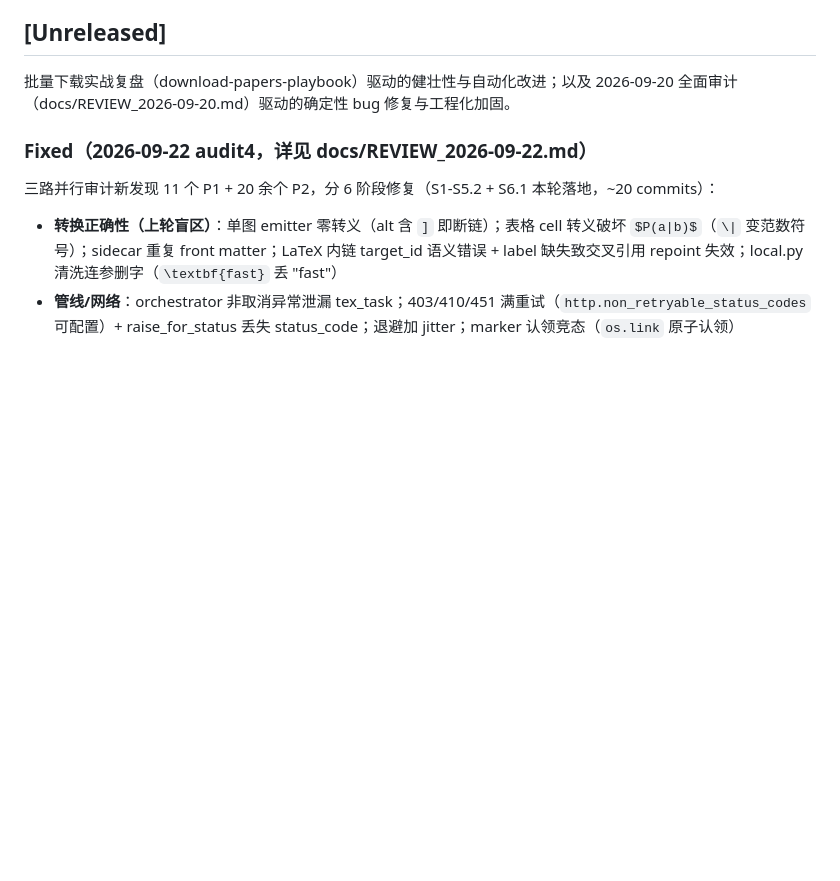
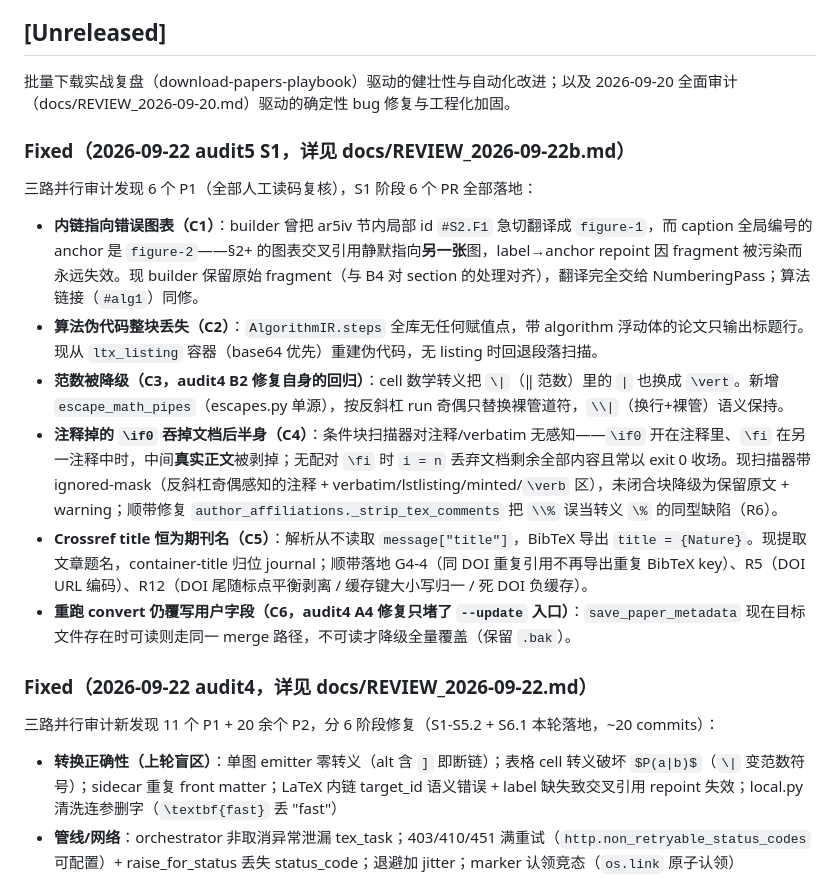
Before and after one commit to houhuawei23/arxiv2md, a Markdown page: CHANGELOG.md, the part around the change. Drawn GitHub-style; blank space fills up the shorter version.

Commit message:
docs: audit5 S1 changelog block; mark S1 done in REVIEW_2026-09-22b
Co-Authored-By: Claude Code <noreply@anthropic.com>

```diff
--- a/CHANGELOG.md
+++ b/CHANGELOG.md
@@ -8,6 +8,17 @@ and this project adheres to [Semantic Versioning](https://semver.org/spec/v2.0.0
 ## [Unreleased]
 
 批量下载实战复盘（download-papers-playbook）驱动的健壮性与自动化改进；以及 2026-09-20 全面审计（docs/REVIEW_2026-09-20.md）驱动的确定性 bug 修复与工程化加固。
+
+### Fixed（2026-09-22 audit5 S1，详见 docs/REVIEW_2026-09-22b.md）
+
+三路并行审计发现 6 个 P1（全部人工读码复核），S1 阶段 6 个 PR 全部落地：
+
+- **内链指向错误图表（C1）**：builder 曾把 ar5iv 节内局部 id `#S2.F1` 急切翻译成 `figure-1`，而 caption 全局编号的 anchor 是 `figure-2`——§2+ 的图表交叉引用静默指向**另一张**图，label→anchor repoint 因 fragment 被污染而永远失效。现 builder 保留原始 fragment（与 B4 对 section 的处理对齐），翻译完全交给 NumberingPass；算法链接（`#alg1`）同修。
+- **算法伪代码整块丢失（C2）**：`AlgorithmIR.steps` 全库无任何赋值点，带 algorithm 浮动体的论文只输出标题行。现从 `ltx_listing` 容器（base64 优先）重建伪代码，无 listing 时回退段落扫描。
+- **范数被降级（C3，audit4 B2 修复自身的回归）**：cell 数学转义把 `\|`（‖ 范数）里的 `|` 也换成 `\vert`。新增 `escape_math_pipes`（escapes.py 单源），按反斜杠 run 奇偶只替换裸管道符，`\\|`（换行+裸管）语义保持。
+- **注释掉的 `\if0` 吞掉文档后半身（C4）**：条件块扫描器对注释/verbatim 无感知——`\if0` 开在注释里、`\fi` 在另一注释中时，中间**真实正文**被剥掉；无配对 `\fi` 时 `i = n` 丢弃文档剩余全部内容且常以 exit 0 收场。现扫描器带 ignored-mask（反斜杠奇偶感知的注释 + verbatim/lstlisting/minted/`\verb` 区），未闭合块降级为保留原文 + warning；顺带修复 `author_affiliations._strip_tex_comments` 把 `\\%` 误当转义 `\%` 的同型缺陷（R6）。
+- **Crossref title 恒为期刊名（C5）**：解析从不读取 `message["title"]`，BibTeX 导出 `title = {Nature}`。现提取文章题名，container-title 归位 journal；顺带落地 G4-4（同 DOI 重复引用不再导出重复 BibTeX key）、R5（DOI URL 编码）、R12（DOI 尾随标点平衡剥离 / 缓存键大小写归一 / 死 DOI 负缓存）。
+- **重跑 convert 仍覆写用户字段（C6，audit4 A4 修复只堵了 `--update` 入口）**：`save_paper_metadata` 现在目标文件存在时可读则走同一 merge 路径，不可读才降级全量覆盖（保留 `.bak`）。
 
 ### Fixed（2026-09-22 audit4，详见 docs/REVIEW_2026-09-22.md）
 
```
Also changed, not shown: docs/REVIEW_2026-09-22b.md (+2 -0 lines).
